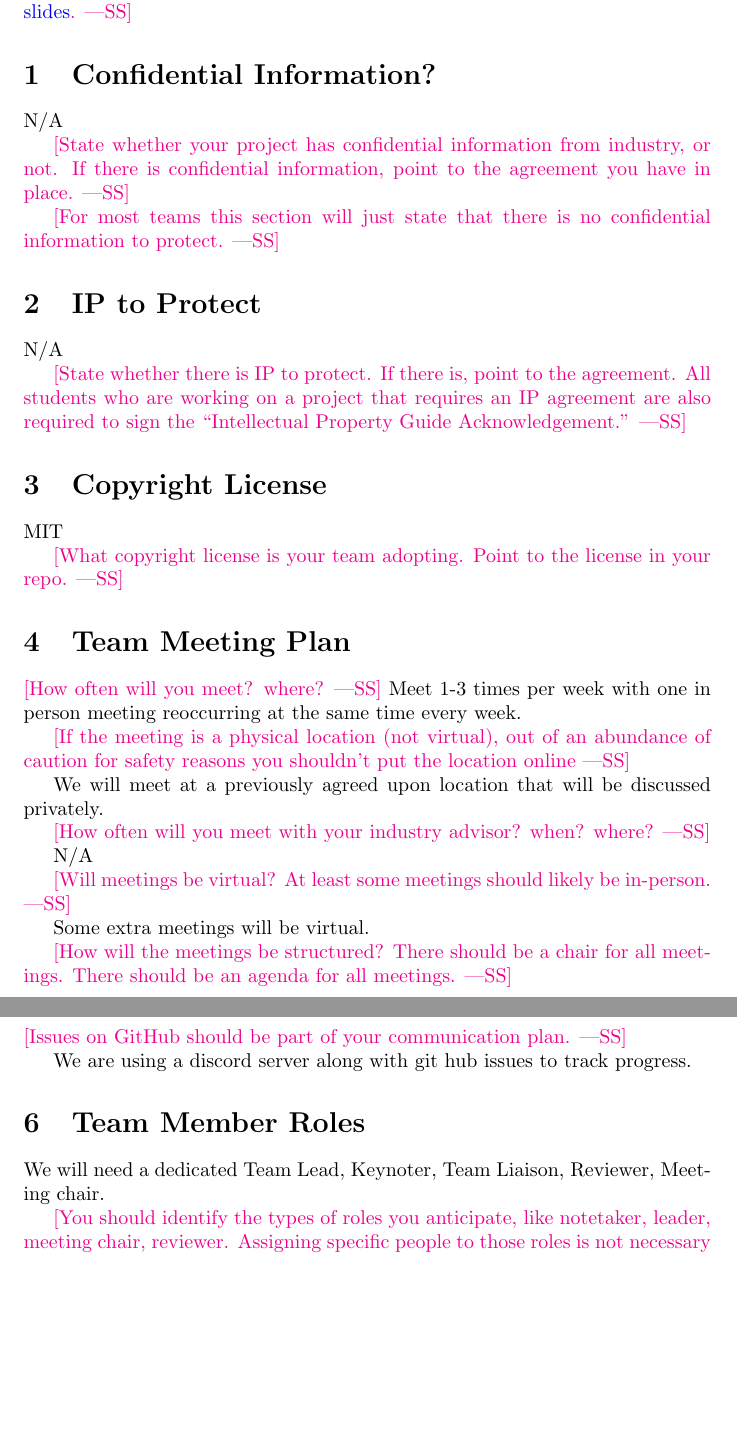
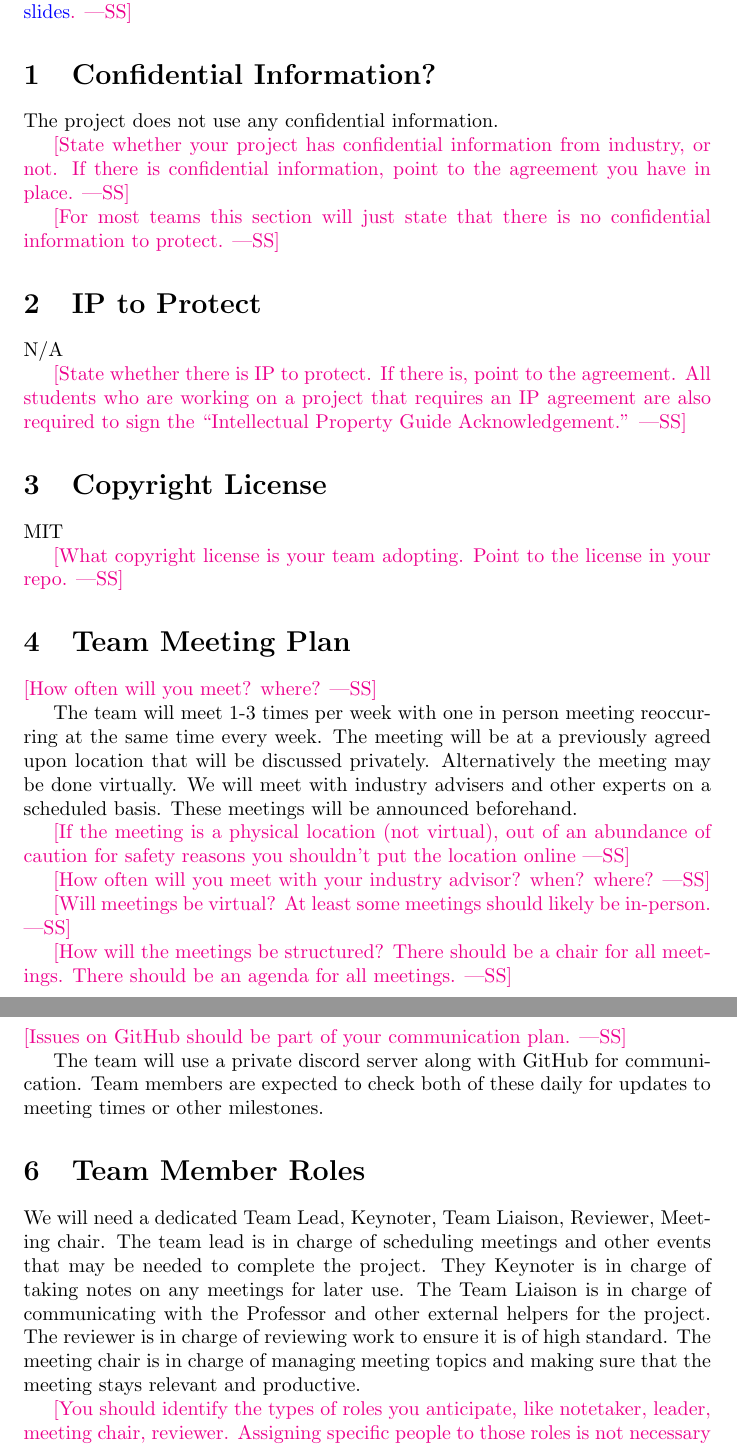
Before and after one commit to ritual-17/flow, a LaTeX document (docs/DevelopmentPlan/DevelopmentPlan.tex): two parts of pages 2 and 3 of 8, joined at a grey line, cut so that both start at the same text, the shorter picture padded with empty space. Compiled offline with pdfLaTeX.

Commit message:
Finished Parts 1-6

```diff
--- a/docs/DevelopmentPlan/DevelopmentPlan.tex
+++ b/docs/DevelopmentPlan/DevelopmentPlan.tex
@@ -40,7 +40,7 @@ what is contained in the report.}
 
 \section{Confidential Information?}
 
-N/A
+The project does not use any confidential information.
 
 \wss{State whether your project has confidential information from industry, or
 not.  If there is confidential information, point to the agreement you have in
@@ -66,21 +66,19 @@ repo.}
 \section{Team Meeting Plan}
 
 \wss{How often will you meet? where?}
-Meet 1-3 times per week with one in person meeting reoccurring at the same time every week.
+
+The team will meet 1-3 times per week with one in person meeting reoccurring at the same time every week. The meeting will be at a previously agreed upon location that will be discussed privately. Alternatively the meeting may be done virtually. We will meet with industry advisers and  other experts on a scheduled basis. These meetings will be announced beforehand.
 
 \wss{If the meeting is a physical location (not virtual), out of an abundance of
 caution for safety reasons you shouldn't put the location online}
 
-We will meet at a previously agreed upon location that will be discussed privately.
 
 \wss{How often will you meet with your industry advisor?  when?  where?}
 
-N/A
 
 \wss{Will meetings be virtual?  At least some meetings should likely be
 in-person.}
 
-Some extra meetings will be virtual.
 
 \wss{How will the meetings be structured?  There should be a chair for all meetings.  There should be an agenda for all meetings.}
 
@@ -88,11 +86,12 @@ Some extra meetings will be virtual.
 
 \wss{Issues on GitHub should be part of your communication plan.}
 
-We are using a discord server along with git hub issues to track progress.
+The team will use a private discord server along with GitHub for communication. Team members are expected to check both of these daily for updates to meeting times or other milestones.
 
 \section{Team Member Roles}
 
 We will need a dedicated Team Lead, Keynoter, Team Liaison, Reviewer, Meeting chair.
+The team lead is in charge of scheduling meetings and other events that may be needed to complete the project. They Keynoter is in charge of taking notes on any meetings for later use. The Team Liaison is in charge of communicating with the Professor and other external helpers for the project. The reviewer is in charge of reviewing work to ensure it is of high standard. The meeting chair is in charge of managing meeting topics and making sure that the meeting stays relevant and productive.
 
 \wss{You should identify the types of roles you anticipate, like notetaker,
 leader, meeting chair, reviewer.  Assigning specific people to those roles is
```
Also changed, not shown: docs/DevelopmentPlan/DevelopmentPlan.pdf, docs/DevelopmentPlan/DevelopmentPlan.tex (2 more changed lines).
